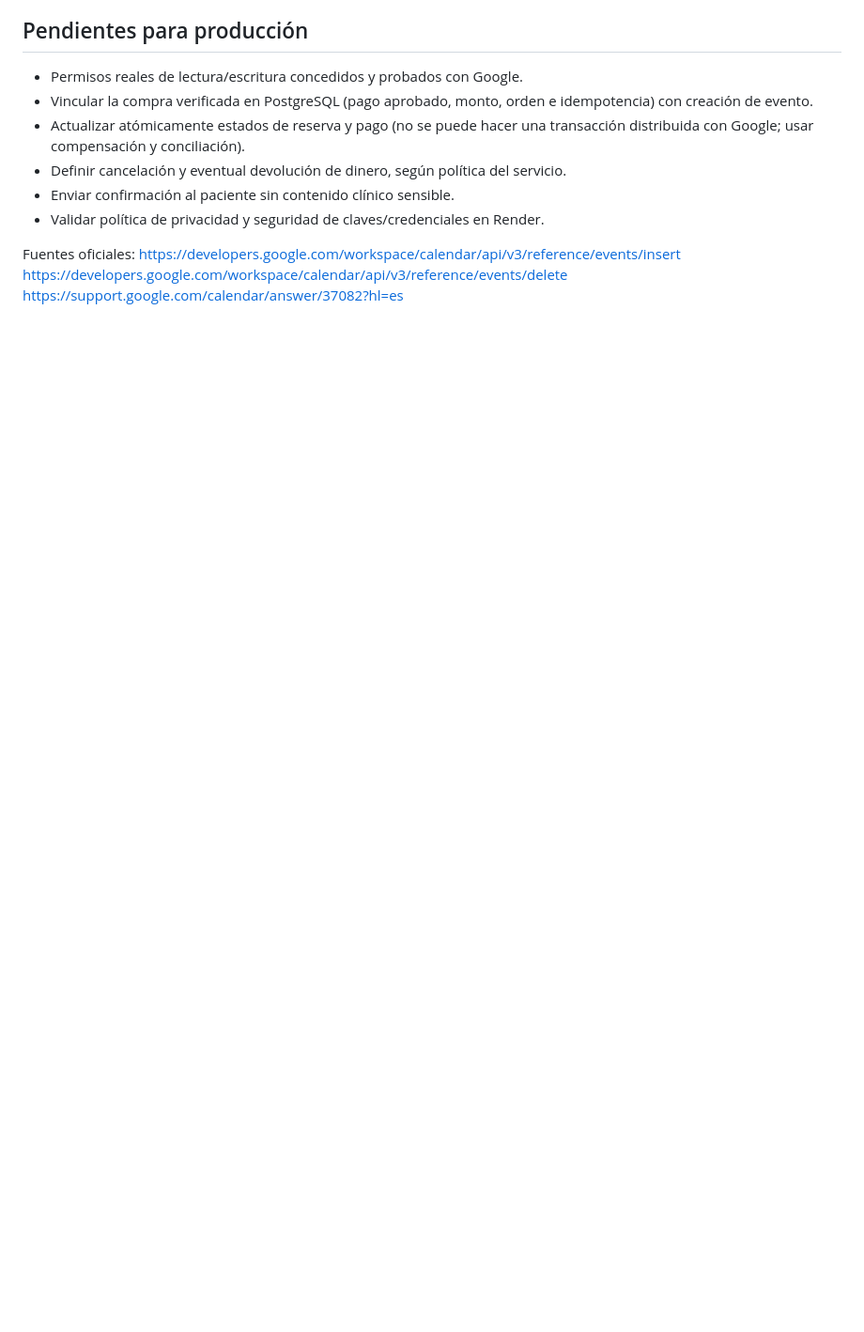
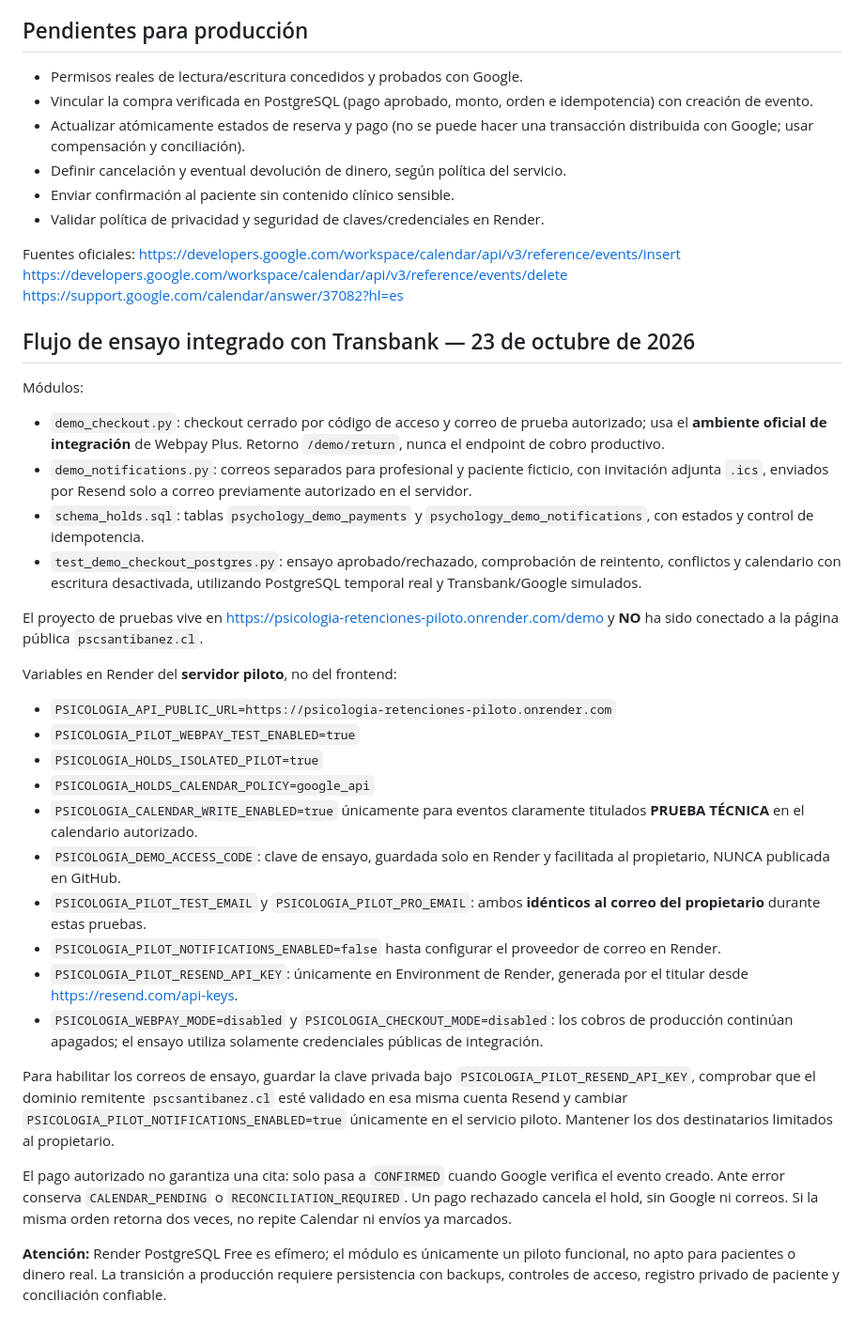
Before and after one commit to santibanezfcarlos-art/AVOJA, a Markdown page: psicologia-api/GOOGLE_CALENDAR.md, the part around the change. Shown at 94% size. Drawn GitHub-style; blank space fills up the shorter version.

Commit message:
Documenta flujo de ensayo Webpay a Calendar y configuración de dos correos por Resend

```diff
--- a/psicologia-api/GOOGLE_CALENDAR.md
+++ b/psicologia-api/GOOGLE_CALENDAR.md
@@ -104,3 +104,58 @@ Fuentes oficiales:
 https://developers.google.com/workspace/calendar/api/v3/reference/events/insert
 https://developers.google.com/workspace/calendar/api/v3/reference/events/delete
 https://support.google.com/calendar/answer/37082?hl=es
+
+## Flujo de ensayo integrado con Transbank — 23 de octubre de 2026
+
+Módulos:
+- `demo_checkout.py`: checkout cerrado por código de acceso y correo de
+  prueba autorizado; usa el **ambiente oficial de integración** de Webpay Plus.
+  Retorno `/demo/return`, nunca el endpoint de cobro productivo.
+- `demo_notifications.py`: correos separados para profesional y paciente
+  ficticio, con invitación adjunta `.ics`, enviados por Resend solo a correo
+  previamente autorizado en el servidor.
+- `schema_holds.sql`: tablas `psychology_demo_payments` y
+  `psychology_demo_notifications`, con estados y control de idempotencia.
+- `test_demo_checkout_postgres.py`: ensayo aprobado/rechazado, comprobación
+  de reintento, conflictos y calendario con escritura desactivada,
+  utilizando PostgreSQL temporal real y Transbank/Google simulados.
+
+El proyecto de pruebas vive en
+https://psicologia-retenciones-piloto.onrender.com/demo
+y **NO** ha sido conectado a la página pública `pscsantibanez.cl`.
+
+Variables en Render del **servidor piloto**, no del frontend:
+- `PSICOLOGIA_API_PUBLIC_URL=https://psicologia-retenciones-piloto.onrender.com`
+- `PSICOLOGIA_PILOT_WEBPAY_TEST_ENABLED=true`
+- `PSICOLOGIA_HOLDS_ISOLATED_PILOT=true`
+- `PSICOLOGIA_HOLDS_CALENDAR_POLICY=google_api`
+- `PSICOLOGIA_CALENDAR_WRITE_ENABLED=true` únicamente para eventos
+  claramente titulados **PRUEBA TÉCNICA** en el calendario autorizado.
+- `PSICOLOGIA_DEMO_ACCESS_CODE`: clave de ensayo, guardada solo en Render
+  y facilitada al propietario, NUNCA publicada en GitHub.
+- `PSICOLOGIA_PILOT_TEST_EMAIL` y `PSICOLOGIA_PILOT_PRO_EMAIL`: ambos
+  **idénticos al correo del propietario** durante estas pruebas.
+- `PSICOLOGIA_PILOT_NOTIFICATIONS_ENABLED=false` hasta configurar
+  el proveedor de correo en Render.
+- `PSICOLOGIA_PILOT_RESEND_API_KEY`: únicamente en Environment de Render,
+  generada por el titular desde https://resend.com/api-keys.
+- `PSICOLOGIA_WEBPAY_MODE=disabled` y
+  `PSICOLOGIA_CHECKOUT_MODE=disabled`: los cobros de producción continúan
+  apagados; el ensayo utiliza solamente credenciales públicas de integración.
+
+Para habilitar los correos de ensayo, guardar la clave privada bajo
+`PSICOLOGIA_PILOT_RESEND_API_KEY`, comprobar que el dominio remitente
+`pscsantibanez.cl` esté validado en esa misma cuenta Resend y cambiar
+`PSICOLOGIA_PILOT_NOTIFICATIONS_ENABLED=true` únicamente en el servicio
+piloto. Mantener los dos destinatarios limitados al propietario.
+
+El pago autorizado no garantiza una cita: solo pasa a `CONFIRMED`
+cuando Google verifica el evento creado. Ante error conserva
+`CALENDAR_PENDING` o `RECONCILIATION_REQUIRED`. Un pago rechazado
+cancela el hold, sin Google ni correos. Si la misma orden retorna dos
+veces, no repite Calendar ni envíos ya marcados.
+
+**Atención:** Render PostgreSQL Free es efímero; el módulo es únicamente
+un piloto funcional, no apto para pacientes o dinero real. La transición
+a producción requiere persistencia con backups, controles de acceso,
+registro privado de paciente y conciliación confiable.
```
